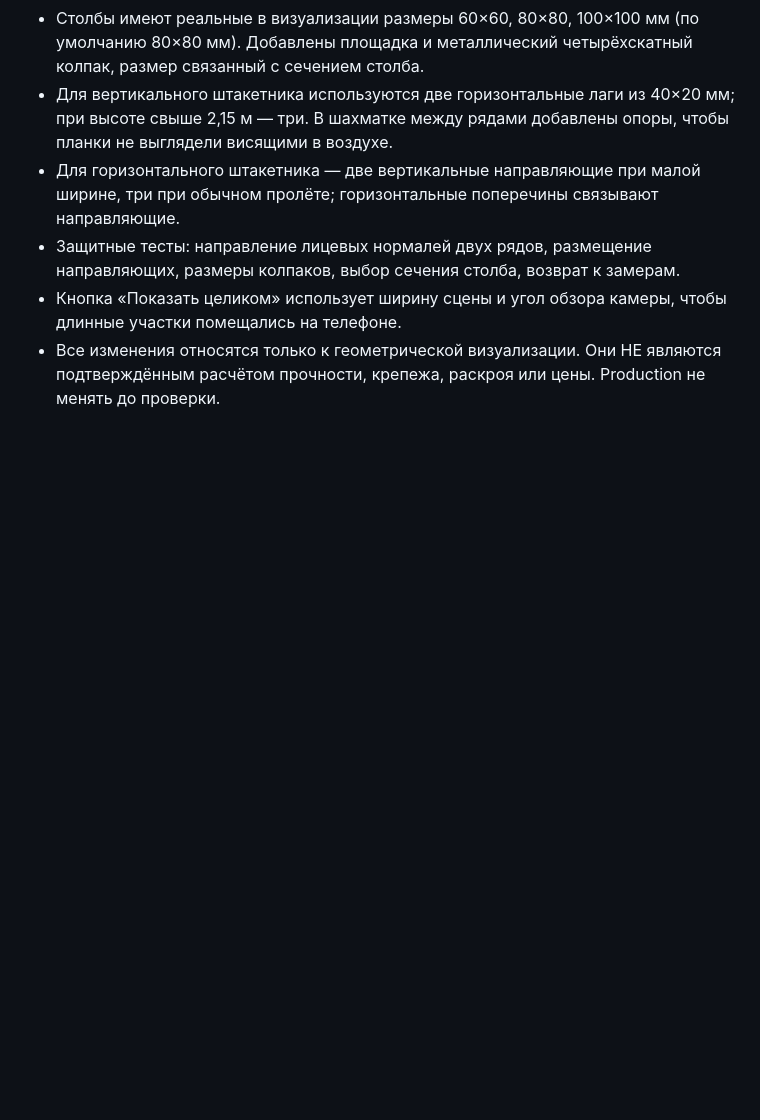
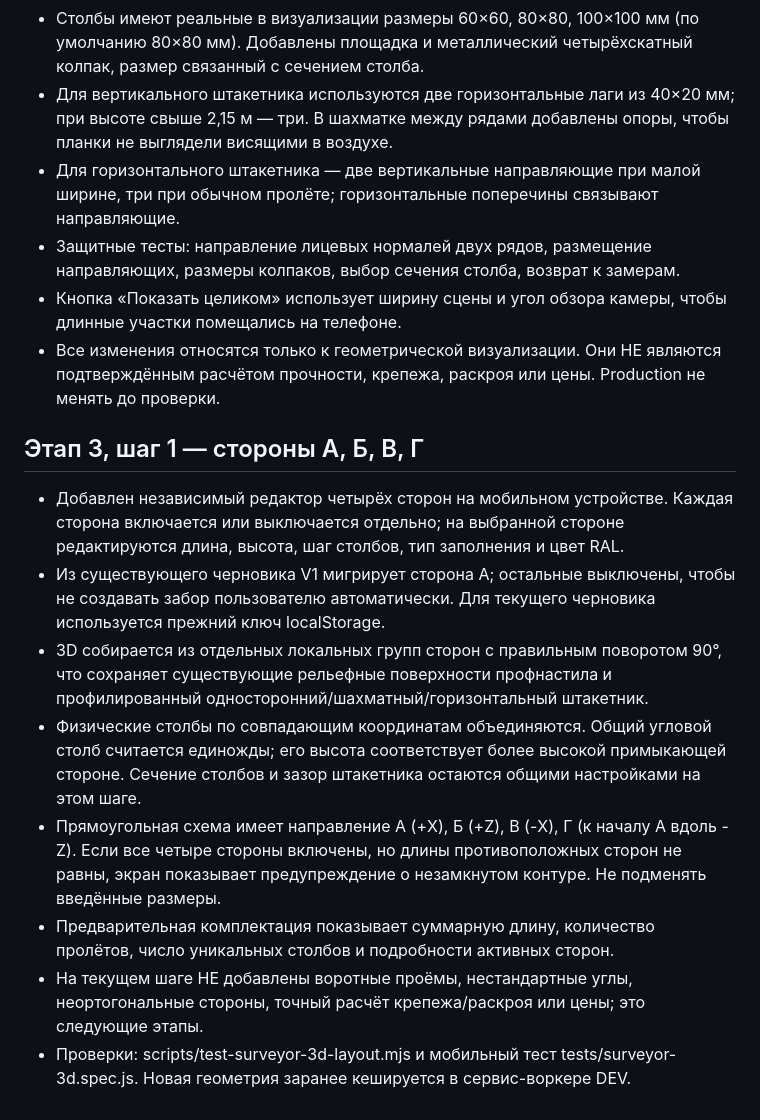
Before and after one commit to bossnedvetskiy-source/kuznechny-dvorik-gates, a Markdown page: surveyor-app/3D_CALCULATOR.md, the part around the change. Drawn GitHub-style; blank space fills up the shorter version.

Commit message:
dev: document four-side site stage and preview-only geometry limits

```diff
--- a/surveyor-app/3D_CALCULATOR.md
+++ b/surveyor-app/3D_CALCULATOR.md
@@ -53,3 +53,15 @@ Production и main не изменять, пока пользователь не
 - Защитные тесты: направление лицевых нормалей двух рядов, размещение направляющих, размеры колпаков, выбор сечения столба, возврат к замерам.
 - Кнопка «Показать целиком» использует ширину сцены и угол обзора камеры, чтобы длинные участки помещались на телефоне.
 - Все изменения относятся только к геометрической визуализации. Они НЕ являются подтверждённым расчётом прочности, крепежа, раскроя или цены. Production не менять до проверки.
+
+
+## Этап 3, шаг 1 — стороны А, Б, В, Г
+
+- Добавлен независимый редактор четырёх сторон на мобильном устройстве. Каждая сторона включается или выключается отдельно; на выбранной стороне редактируются длина, высота, шаг столбов, тип заполнения и цвет RAL.
+- Из существующего черновика V1 мигрирует сторона А; остальные выключены, чтобы не создавать забор пользователю автоматически. Для текущего черновика используется прежний ключ localStorage.
+- 3D собирается из отдельных локальных групп сторон с правильным поворотом 90°, что сохраняет существующие рельефные поверхности профнастила и профилированный односторонний/шахматный/горизонтальный штакетник.
+- Физические столбы по совпадающим координатам объединяются. Общий угловой столб считается единожды; его высота соответствует более высокой примыкающей стороне. Сечение столбов и зазор штакетника остаются общими настройками на этом шаге.
+- Прямоугольная схема имеет направление А (+X), Б (+Z), В (-X), Г (к началу А вдоль -Z). Если все четыре стороны включены, но длины противоположных сторон не равны, экран показывает предупреждение о незамкнутом контуре. Не подменять введённые размеры.
+- Предварительная комплектация показывает суммарную длину, количество пролётов, число уникальных столбов и подробности активных сторон.
+- На текущем шаге НЕ добавлены воротные проёмы, нестандартные углы, неортогональные стороны, точный расчёт крепежа/раскроя или цены; это следующие этапы.
+- Проверки: scripts/test-surveyor-3d-layout.mjs и мобильный тест tests/surveyor-3d.spec.js. Новая геометрия заранее кешируется в сервис-воркере DEV.
```
